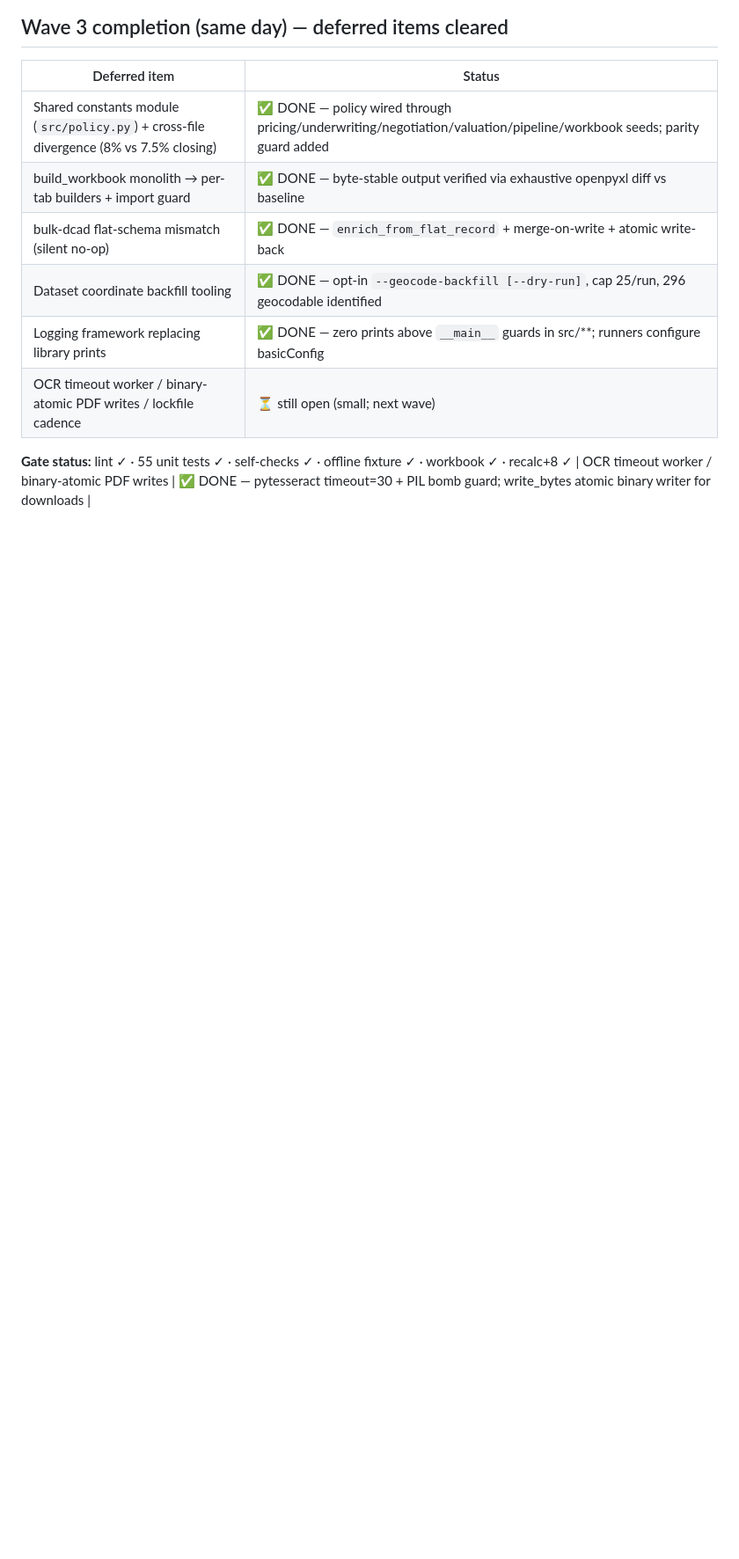
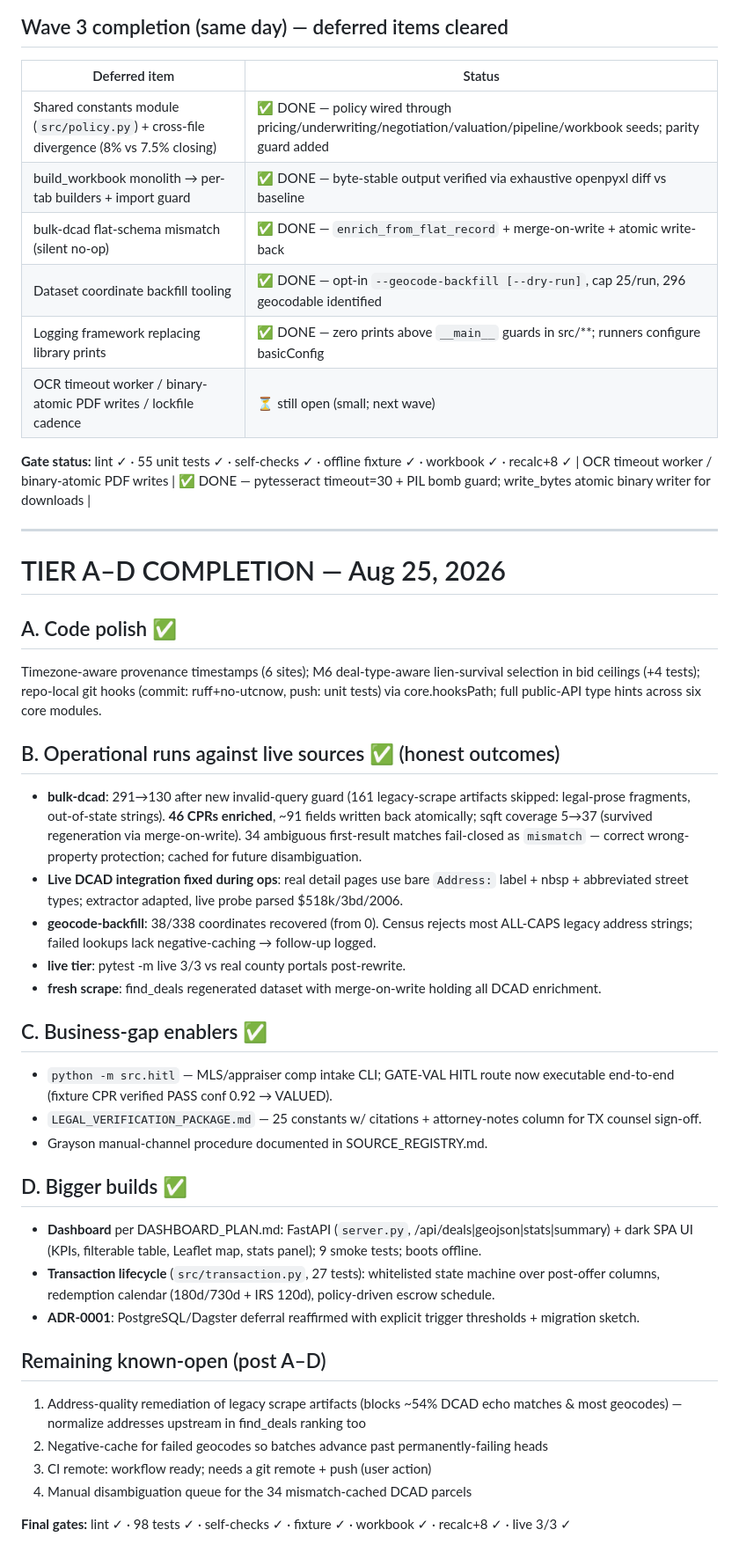
Before and after one commit to KNaiduDTX/hermes-reo, a Markdown page: AUDIT_REPORT.md, the part around the change. Shown at 88% size. Rendered like a GitHub page; blank space fills up the shorter version.

Commit message:
Docs: tier A-D completion log

```diff
--- a/AUDIT_REPORT.md
+++ b/AUDIT_REPORT.md
@@ -219,3 +219,34 @@ The architecture is genuinely good — provenance-chained records, gate-first de
 
 **Gate status:** lint ✓ · 55 unit tests ✓ · self-checks ✓ · offline fixture ✓ · workbook ✓ · recalc+8 ✓
 | OCR timeout worker / binary-atomic PDF writes | ✅ DONE — pytesseract timeout=30 + PIL bomb guard; write_bytes atomic binary writer for downloads |
+
+---
+
+# TIER A–D COMPLETION — Aug 25, 2026
+## A. Code polish ✅
+Timezone-aware provenance timestamps (6 sites); M6 deal-type-aware lien-survival selection in bid ceilings (+4 tests); repo-local git hooks (commit: ruff+no-utcnow, push: unit tests) via core.hooksPath; full public-API type hints across six core modules.
+
+## B. Operational runs against live sources ✅ (honest outcomes)
+- **bulk-dcad**: 291→130 after new invalid-query guard (161 legacy-scrape artifacts skipped: legal-prose fragments, out-of-state strings). **46 CPRs enriched**, ~91 fields written back atomically; sqft coverage 5→37 (survived regeneration via merge-on-write). 34 ambiguous first-result matches fail-closed as `mismatch` — correct wrong-property protection; cached for future disambiguation.
+- **Live DCAD integration fixed during ops**: real detail pages use bare `Address:` label + nbsp + abbreviated street types; extractor adapted, live probe parsed $518k/3bd/2006.
+- **geocode-backfill**: 38/338 coordinates recovered (from 0). Census rejects most ALL-CAPS legacy address strings; failed lookups lack negative-caching → follow-up logged.
+- **live tier**: pytest -m live 3/3 vs real county portals post-rewrite.
+- **fresh scrape**: find_deals regenerated dataset with merge-on-write holding all DCAD enrichment.
+
+## C. Business-gap enablers ✅
+- `python -m src.hitl` — MLS/appraiser comp intake CLI; GATE-VAL HITL route now executable end-to-end (fixture CPR verified PASS conf 0.92 → VALUED).
+- `LEGAL_VERIFICATION_PACKAGE.md` — 25 constants w/ citations + attorney-notes column for TX counsel sign-off.
+- Grayson manual-channel procedure documented in SOURCE_REGISTRY.md.
+
+## D. Bigger builds ✅
+- **Dashboard** per DASHBOARD_PLAN.md: FastAPI (`server.py`, /api/deals|geojson|stats|summary) + dark SPA UI (KPIs, filterable table, Leaflet map, stats panel); 9 smoke tests; boots offline.
+- **Transaction lifecycle** (`src/transaction.py`, 27 tests): whitelisted state machine over post-offer columns, redemption calendar (180d/730d + IRS 120d), policy-driven escrow schedule.
+- **ADR-0001**: PostgreSQL/Dagster deferral reaffirmed with explicit trigger thresholds + migration sketch.
+
+## Remaining known-open (post A–D)
+1. Address-quality remediation of legacy scrape artifacts (blocks ~54% DCAD echo matches & most geocodes) — normalize addresses upstream in find_deals ranking too
+2. Negative-cache for failed geocodes so batches advance past permanently-failing heads
+3. CI remote: workflow ready; needs a git remote + push (user action)
+4. Manual disambiguation queue for the 34 mismatch-cached DCAD parcels
+
+**Final gates:** lint ✓ · 98 tests ✓ · self-checks ✓ · fixture ✓ · workbook ✓ · recalc+8 ✓ · live 3/3 ✓
```
